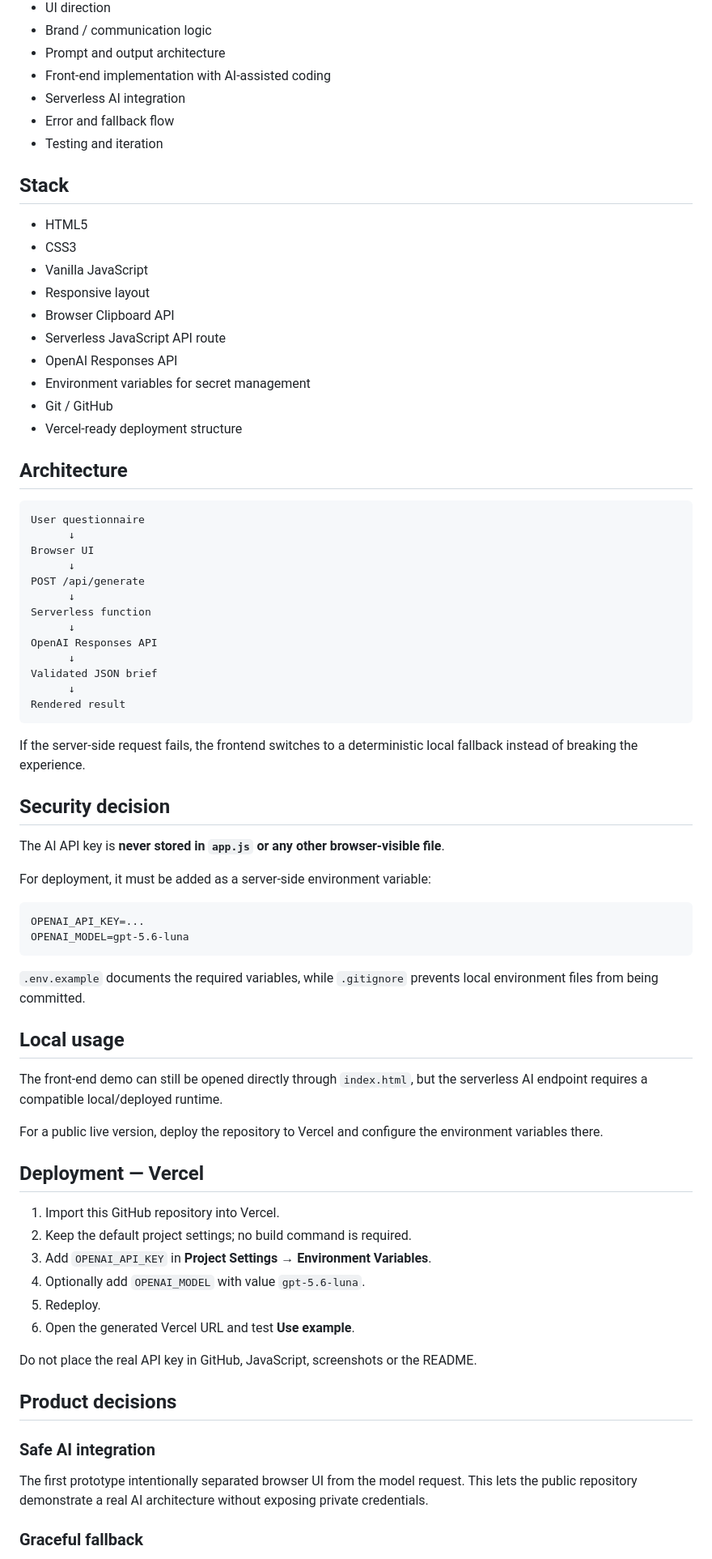
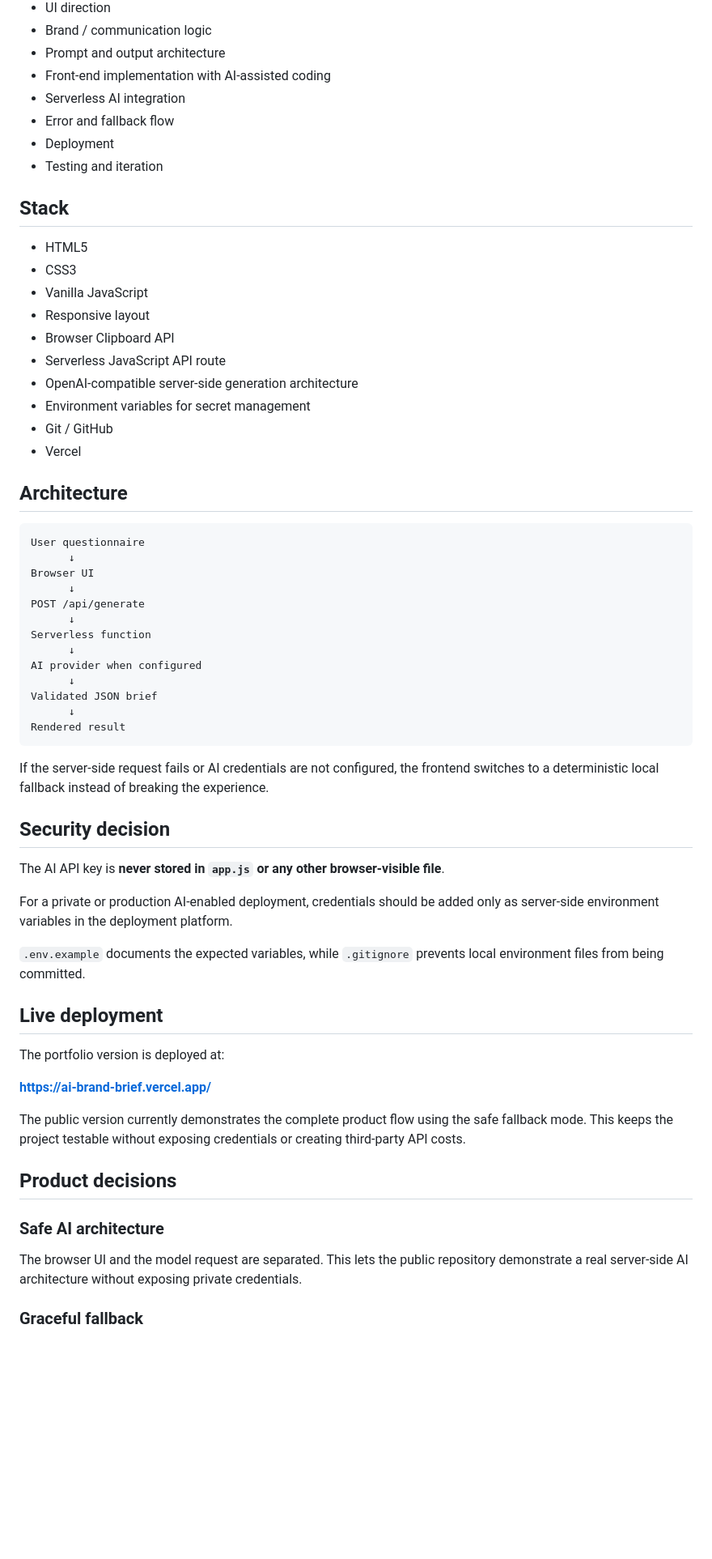
Before and after one commit to Anostosio/ai-brand-brief, a Markdown page: README.md, the part around one of its changes. Shown at 81% size. Drawn GitHub-style; blank space fills up the shorter version.

Commit message:
Add live Vercel demo and deployment status

````diff
--- a/README.md
+++ b/README.md
@@ -58,6 +60,7 @@ Instead of building a generic coding exercise, I wanted the first product in my
 - Front-end implementation with AI-assisted coding
 - Serverless AI integration
 - Error and fallback flow
+- Deployment
 - Testing and iteration
 
 ## Stack
@@ -68,10 +71,10 @@ Instead of building a generic coding exercise, I wanted the first product in my
 - Responsive layout
 - Browser Clipboard API
 - Serverless JavaScript API route
-- OpenAI Responses API
+- OpenAI-compatible server-side generation architecture
 - Environment variables for secret management
 - Git / GitHub
-- Vercel-ready deployment structure
+- Vercel
 
 ## Architecture
 
@@ -84,50 +87,36 @@ POST /api/generate
       ↓
 Serverless function
       ↓
-OpenAI Responses API
+AI provider when configured
       ↓
 Validated JSON brief
       ↓
 Rendered result
 ```
 
-If the server-side request fails, the frontend switches to a deterministic local fallback instead of breaking the experience.
+If the server-side request fails or AI credentials are not configured, the frontend switches to a deterministic local fallback instead of breaking the experience.
 
 ## Security decision
 
 The AI API key is **never stored in `app.js` or any other browser-visible file**.
 
-For deployment, it must be added as a server-side environment variable:
+For a private or production AI-enabled deployment, credentials should be added only as server-side environment variables in the deployment platform.
 
-```text
-OPENAI_API_KEY=...
-OPENAI_MODEL=gpt-5.6-luna
-```
+`.env.example` documents the expected variables, while `.gitignore` prevents local environment files from being committed.
 
-`.env.example` documents the required variables, while `.gitignore` prevents local environment files from being committed.
+## Live deployment
 
-## Local usage
+The portfolio version is deployed at:
 
-The front-end demo can still be opened directly through `index.html`, but the serverless AI endpoint requires a compatible local/deployed runtime.
+**https://ai-brand-brief.vercel.app/**
 
-For a public live version, deploy the repository to Vercel and configure the environment variables there.
-
-## Deployment — Vercel
-
-1. Import this GitHub repository into Vercel.
-2. Keep the default project settings; no build command is required.
-3. Add `OPENAI_API_KEY` in **Project Settings → Environment Variables**.
-4. Optionally add `OPENAI_MODEL` with value `gpt-5.6-luna`.
-5. Redeploy.
-6. Open the generated Vercel URL and test **Use example**.
-
-Do not place the real API key in GitHub, JavaScript, screenshots or the README.
+The public version currently demonstrates the complete product flow using the safe fallback mode. This keeps the project testable without exposing credentials or creating third-party API costs.
 
 ## Product decisions
 
-### Safe AI integration
+### Safe AI architecture
 
-The first prototype intentionally separated browser UI from the model request. This lets the public repository demonstrate a real AI architecture without exposing private credentials.
+The browser UI and the model request are separated. This lets the public repository demonstrate a real server-side AI architecture without exposing private credentials.
 
 ### Graceful fallback
 
````
Also changed, not shown: other parts of README.md (+9 -6 lines).
